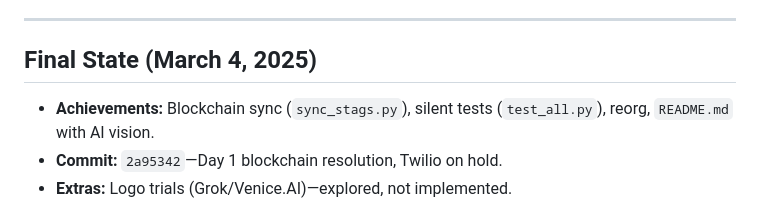
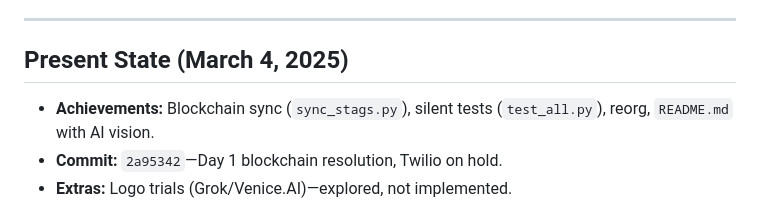
Before and after one commit to EricTylerZ/StagQuest, a Markdown page: prompt_history.md, the part around the change. Drawn GitHub-style.

```diff
--- a/prompt_history.md
+++ b/prompt_history.md
@@ -116,7 +116,7 @@ StagQuest aims to be a discoverable tool for AI agents helping users with life,
 
 ---
 
-## Final State (March 4, 2025)
+## Present State (March 4, 2025)
 - **Achievements:** Blockchain sync (`sync_stags.py`), silent tests (`test_all.py`), reorg, `README.md` with AI vision.
 - **Commit:** `2a95342`—Day 1 blockchain resolution, Twilio on hold.
 - **Extras:** Logo trials (Grok/Venice.AI)—explored, not implemented.
```
